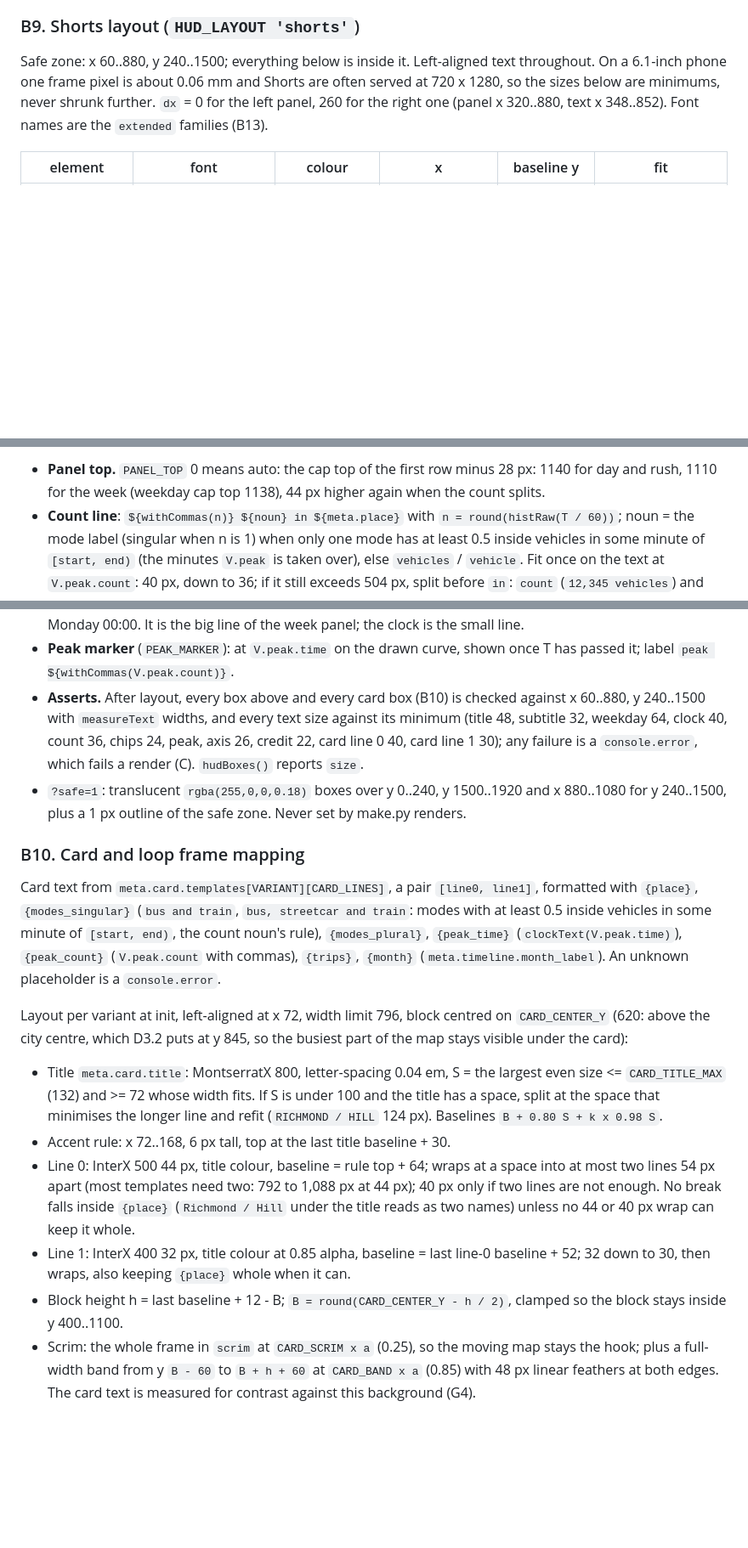
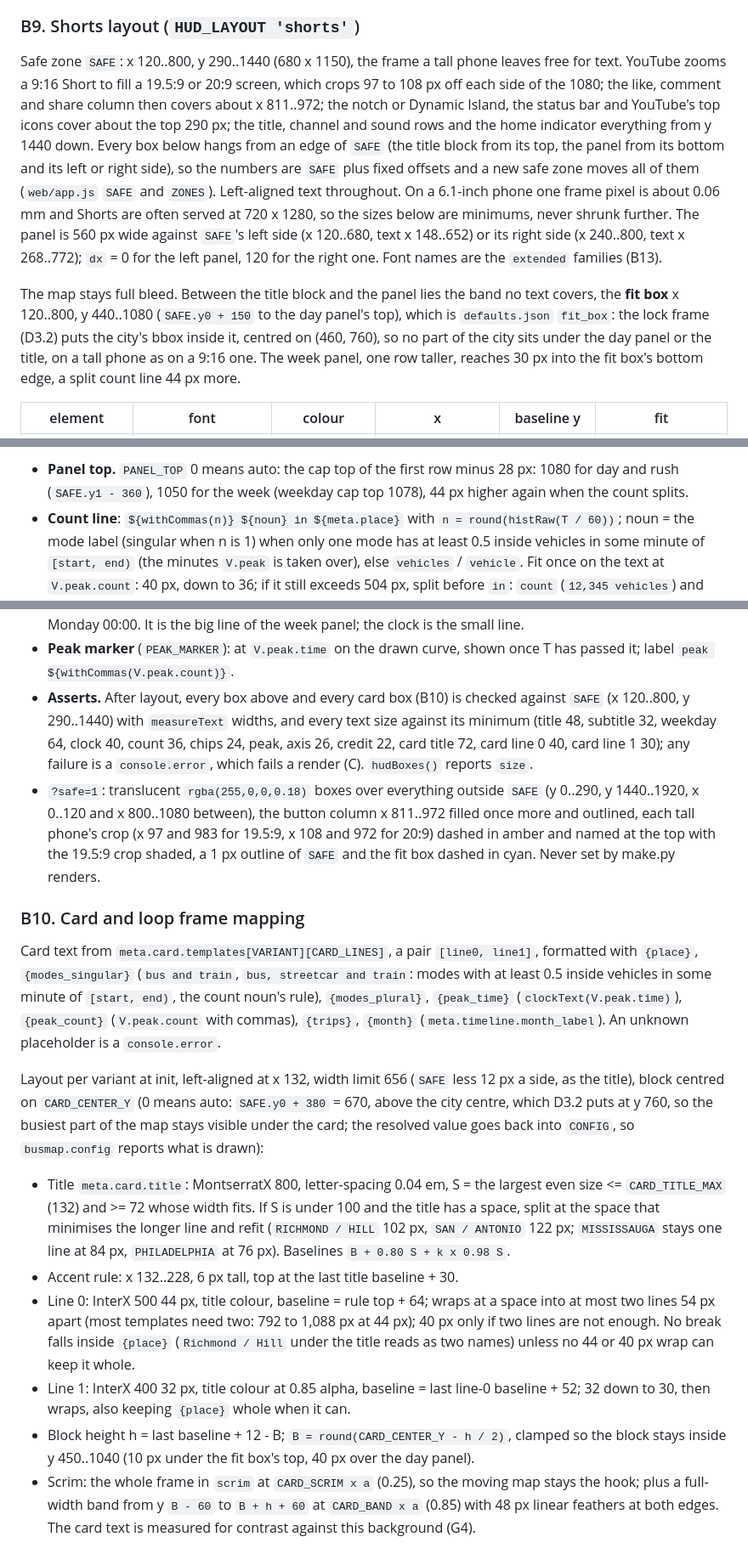
Before and after one commit to katsuma0/bus-map, a Markdown page: docs/CONTRACT.md, 3 parts joined by grey strips. Shown at 85% size. Rendered like a GitHub page; blank space fills up the shorter version.

```diff
--- a/docs/CONTRACT.md
+++ b/docs/CONTRACT.md
@@ -1081,10 +1082,25 @@ is within 0.97 to 1.03, and the date lists and rules equal E3.
 
 ### B9. Shorts layout (`HUD_LAYOUT 'shorts'`)
 
-Safe zone: x 60..880, y 240..1500; everything below is inside it. Left-aligned text throughout. On
-a 6.1-inch phone one frame pixel is about 0.06 mm and Shorts are often served at 720 x 1280, so the
-sizes below are minimums, never shrunk further. `dx` = 0 for the left panel, 260 for the right one
-(panel x 320..880, text x 348..852). Font names are the `extended` families (B13).
+Safe zone `SAFE`: x 120..800, y 290..1440 (680 x 1150), the frame a tall phone leaves free for
+text. YouTube zooms a 9:16 Short to fill a 19.5:9 or 20:9 screen, which crops 97 to 108 px off
+each side of the 1080; the like, comment and share column then covers about x 811..972; the notch
+or Dynamic Island, the status bar and YouTube's top icons cover about the top 290 px; the title,
+channel and sound rows and the home indicator everything from y 1440 down. Every box below hangs
+from an edge of `SAFE` (the title block from its top, the panel from its bottom and its left or
+right side), so the numbers are `SAFE` plus fixed offsets and a new safe zone moves all of them
+(`web/app.js` `SAFE` and `ZONES`). Left-aligned text throughout. On a 6.1-inch phone one frame
+pixel is about 0.06 mm and Shorts are often served at 720 x 1280, so the sizes below are minimums,
+never shrunk further. The panel is 560 px wide against `SAFE`'s left side (x 120..680, text x
+148..652) or its right side (x 240..800, text x 268..772); `dx` = 0 for the left panel, 120 for
+the right one. Font names are the `extended` families (B13).
+
+The map stays full bleed. Between the title block and the panel lies the band no text covers, the
+**fit box** x 120..800, y 440..1080 (`SAFE.y0 + 150` to the day panel's top), which is
+`defaults.json` `fit_box`: the lock frame (D3.2) puts the city's bbox inside it, centred on
+(460, 760), so no part of the city sits under the day panel or the title, on a tall phone as on a
+9:16 one. The week panel, one row taller, reaches 30 px into the fit box's bottom edge, a split
+count line 44 px more.
 
 | element | font | colour | x | baseline y | fit |
 |---|---|---|---|---|---|
@@ -1103,6 +1119,7 @@ sizes below are minimums, never shrunk further. `dx` = 0 for the left panel, 260
 
-* **Panel top.** `PANEL_TOP` 0 means auto: the cap top of the first row minus 28 px: 1140 for day
-  and rush, 1110 for the week (weekday cap top 1138), 44 px higher again when the count splits.
+* **Panel top.** `PANEL_TOP` 0 means auto: the cap top of the first row minus 28 px: 1080 for day
+  and rush (`SAFE.y1 - 360`), 1050 for the week (weekday cap top 1078), 44 px higher again when
+  the count splits.
 * **Count line**: `${withCommas(n)} ${noun} in ${meta.place}` with `n = round(histRaw(T / 60))`;
   noun = the mode label (singular when n is 1) when only one mode has at least 0.5 inside
   vehicles in some minute of `[start, end)` (the minutes `V.peak` is taken over), else
@@ -1130,12 +1147,16 @@ sizes below are minimums, never shrunk further. `dx` = 0 for the left panel, 260
   composite Monday 00:00. It is the big line of the week panel; the clock is the small line.
 * **Peak marker** (`PEAK_MARKER`): at `V.peak.time` on the drawn curve, shown once T has passed it;
   label `peak ${withCommas(V.peak.count)}`.
-* **Asserts.** After layout, every box above and every card box (B10) is checked against x 60..880,
-  y 240..1500 with `measureText` widths, and every text size against its minimum (title 48, subtitle
-  32, weekday 64, clock 40, count 36, chips 24, peak, axis 26, credit 22, card line 0 40, card line 1
-  30); any failure is a `console.error`, which fails a render (C). `hudBoxes()` reports `size`.
-* `?safe=1`: translucent `rgba(255,0,0,0.18)` boxes over y 0..240, y 1500..1920 and x 880..1080 for
-  y 240..1500, plus a 1 px outline of the safe zone. Never set by make.py renders.
+* **Asserts.** After layout, every box above and every card box (B10) is checked against `SAFE`
+  (x 120..800, y 290..1440) with `measureText` widths, and every text size against its minimum
+  (title 48, subtitle 32, weekday 64, clock 40, count 36, chips 24, peak, axis 26, credit 22, card
+  title 72, card line 0 40, card line 1 30); any failure is a `console.error`, which fails a render
+  (C). `hudBoxes()` reports `size`.
+* `?safe=1`: translucent `rgba(255,0,0,0.18)` boxes over everything outside `SAFE` (y 0..290,
+  y 1440..1920, x 0..120 and x 800..1080 between), the button column x 811..972 filled once more and
+  outlined, each tall phone's crop (x 97 and 983 for 19.5:9, x 108 and 972 for 20:9) dashed in
+  amber and named at the top with the 19.5:9 crop shaded, a 1 px outline of `SAFE` and the fit box
+  dashed in cyan. Never set by make.py renders.
 
 ### B10. Card and loop frame mapping
 
@@ -1145,15 +1166,17 @@ Card text from `meta.card.templates[VARIANT][CARD_LINES]`, a pair `[line0, line1
 `{peak_time}` (`clockText(V.peak.time)`), `{peak_count}` (`V.peak.count` with commas), `{trips}`,
 `{month}` (`meta.timeline.month_label`). An unknown placeholder is a `console.error`.
 
-Layout per variant at init, left-aligned at x 72, width limit 796, block centred on `CARD_CENTER_Y`
-(620: above the city centre, which D3.2 puts at y 845, so the busiest part of the map stays visible
-under the card):
+Layout per variant at init, left-aligned at x 132, width limit 656 (`SAFE` less 12 px a side, as
+the title), block centred on `CARD_CENTER_Y` (0 means auto: `SAFE.y0 + 380` = 670, above the city
+centre, which D3.2 puts at y 760, so the busiest part of the map stays visible under the card; the
+resolved value goes back into `CONFIG`, so `busmap.config` reports what is drawn):
 
 * Title `meta.card.title`: MontserratX 800, letter-spacing 0.04 em, S = the largest even size <=
   `CARD_TITLE_MAX` (132) and >= 72 whose width fits. If S is under 100 and the title has a space,
-  split at the space that minimises the longer line and refit (`RICHMOND / HILL` 124 px). Baselines
+  split at the space that minimises the longer line and refit (`RICHMOND / HILL` 102 px, `SAN /
+  ANTONIO` 122 px; `MISSISSAUGA` stays one line at 84 px, `PHILADELPHIA` at 76 px). Baselines
   `B + 0.80 S + k x 0.98 S`.
-* Accent rule: x 72..168, 6 px tall, top at the last title baseline + 30.
+* Accent rule: x 132..228, 6 px tall, top at the last title baseline + 30.
 * Line 0: InterX 500 44 px, title colour, baseline = rule top + 64; wraps at a space into at most two
   lines 54 px apart (most templates need two: 792 to 1,088 px at 44 px); 40 px only if two lines are
   not enough. No break falls inside `{place}` (`Richmond / Hill` under the title reads as two
@@ -1161,7 +1184,7 @@ under the card):
 * Line 1: InterX 400 32 px, title colour at 0.85 alpha, baseline = last line-0 baseline + 52; 32
   down to 30, then wraps, also keeping `{place}` whole when it can.
 * Block height h = last baseline + 12 - B; `B = round(CARD_CENTER_Y - h / 2)`, clamped so the block
-  stays inside y 400..1100.
+  stays inside y 450..1040 (10 px under the fit box's top, 40 px over the day panel).
 * Scrim: the whole frame in `scrim` at `CARD_SCRIM x a` (0.25), so the moving map stays the hook;
   plus a full-width band from y `B - 60` to `B + h + 60` at `CARD_BAND x a` (0.85) with 48 px linear
   feathers at both edges. The card text is measured for contrast against this background (G4).
```
Also changed, not shown: other parts of docs/CONTRACT.md (+21 -20 lines).
